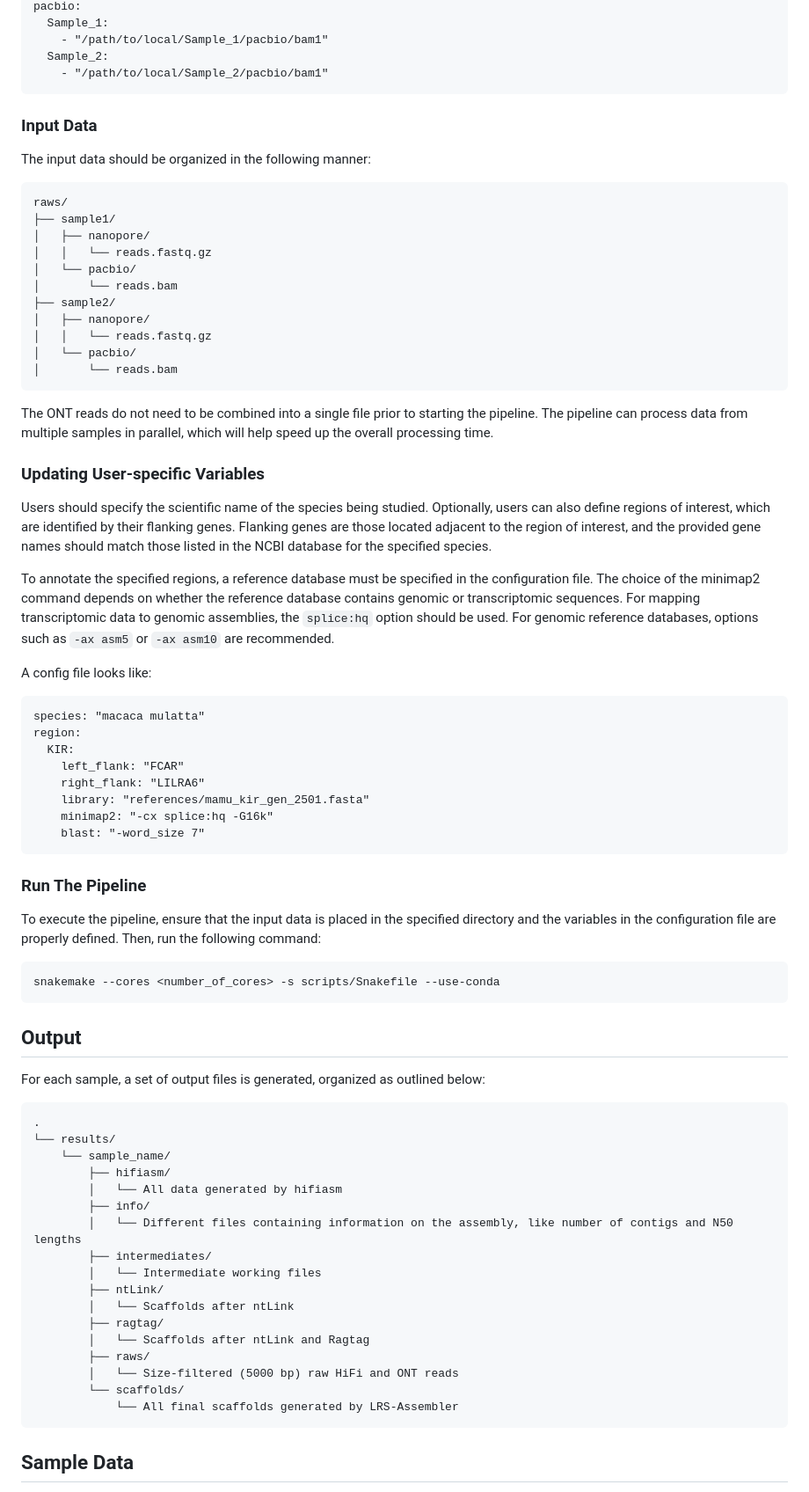
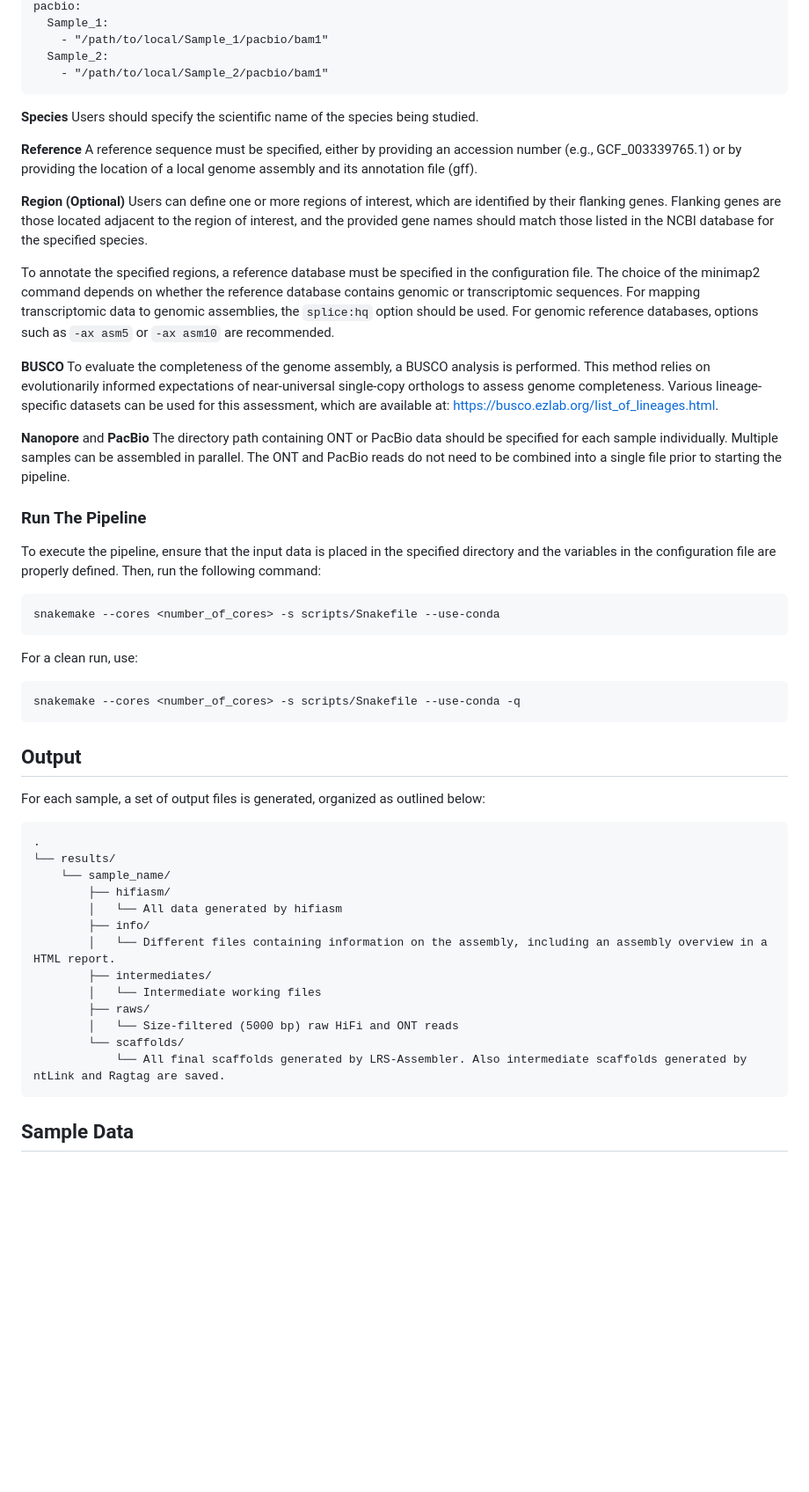
Before and after one commit to BPRC-Bioinfo/LRS-Assembler, a Markdown page: README.md, the part around one of its changes. Shown at 88% size. Drawn GitHub-style; blank space fills up the shorter version.

````diff
--- a/README.md
+++ b/README.md
@@ -80,45 +58,22 @@ pacbio:
   Sample_2:
     - "/path/to/local/Sample_2/pacbio/bam1"
 ```
+**Species**
+Users should specify the scientific name of the species being studied.
 
-### Input Data
+**Reference**
+A reference sequence must be specified, either by providing an accession number (e.g., GCF_003339765.1) or by providing the location of a local genome assembly and its annotation file (gff).
 
-The input data should be organized in the following manner:
-
-```
-raws/
-├── sample1/
-│   ├── nanopore/
-│   │   └── reads.fastq.gz
-│   └── pacbio/
-│       └── reads.bam
-├── sample2/
-│   ├── nanopore/
-│   │   └── reads.fastq.gz
-│   └── pacbio/
-│       └── reads.bam
-```
-
-The ONT reads do not need to be combined into a single file prior to starting the pipeline.
-The pipeline can process data from multiple samples in parallel, which will help speed up the overall processing time.
-
-### Updating User-specific Variables
-
-Users should specify the scientific name of the species being studied. Optionally, users can also define regions of interest, which are identified by their flanking genes. Flanking genes are those located adjacent to the region of interest, and the provided gene names should match those listed in the NCBI database for the specified species.
+**Region (Optional)**
+Users can define one or more regions of interest, which are identified by their flanking genes. Flanking genes are those located adjacent to the region of interest, and the provided gene names should match those listed in the NCBI database for the specified species.
 
 To annotate the specified regions, a reference database must be specified in the configuration file. The choice of the minimap2 command depends on whether the reference database contains genomic or transcriptomic sequences. For mapping transcriptomic data to genomic assemblies, the ```splice:hq``` option should be used. For genomic reference databases, options such as ```-ax asm5``` or ```-ax asm10``` are recommended.
 
-A config file looks like:
-```
-species: "macaca mulatta"
-region:
-  KIR:
-    left_flank: "FCAR"
-    right_flank: "LILRA6"
-    library: "references/mamu_kir_gen_2501.fasta"
-    minimap2: "-cx splice:hq -G16k"
-    blast: "-word_size 7"
-```
+**BUSCO**
+To evaluate the completeness of the genome assembly, a BUSCO analysis is performed. This method relies on evolutionarily informed expectations of near-universal single-copy orthologs to assess genome completeness. Various lineage-specific datasets can be used for this assessment, which are available at: https://busco.ezlab.org/list_of_lineages.html.
+
+**Nanopore** and **PacBio**
+The directory path containing ONT or PacBio data should be specified for each sample individually. Multiple samples can be assembled in parallel. The ONT and PacBio reads do not need to be combined into a single file prior to starting the pipeline.
 
 ### Run The Pipeline
 
@@ -126,6 +81,12 @@ To execute the pipeline, ensure that the input data is placed in the specified d
 
 ```
 snakemake --cores <number_of_cores> -s scripts/Snakefile --use-conda
+```
+
+For a clean run, use:
+
+```
+snakemake --cores <number_of_cores> -s scripts/Snakefile --use-conda -q
 ```
 
 ## Output
@@ -139,17 +100,13 @@ For each sample, a set of output files is generated, organized as outlined below
         ├── hifiasm/
         │   └── All data generated by hifiasm
         ├── info/
-        │   └── Different files containing information on the assembly, like number of contigs and N50 lengths
+        │   └── Different files containing information on the assembly, including an assembly overview in a HTML report.
         ├── intermediates/
         │   └── Intermediate working files
-        ├── ntLink/
-        │   └── Scaffolds after ntLink
-        ├── ragtag/
-        │   └── Scaffolds after ntLink and Ragtag
         ├── raws/
         │   └── Size-filtered (5000 bp) raw HiFi and ONT reads
         └── scaffolds/
-            └── All final scaffolds generated by LRS-Assembler
+            └── All final scaffolds generated by LRS-Assembler. Also intermediate scaffolds generated by ntLink and Ragtag are saved.
 ```
 
 ## Sample Data
````
Also changed, not shown: other parts of README.md (+0 -22 lines).
